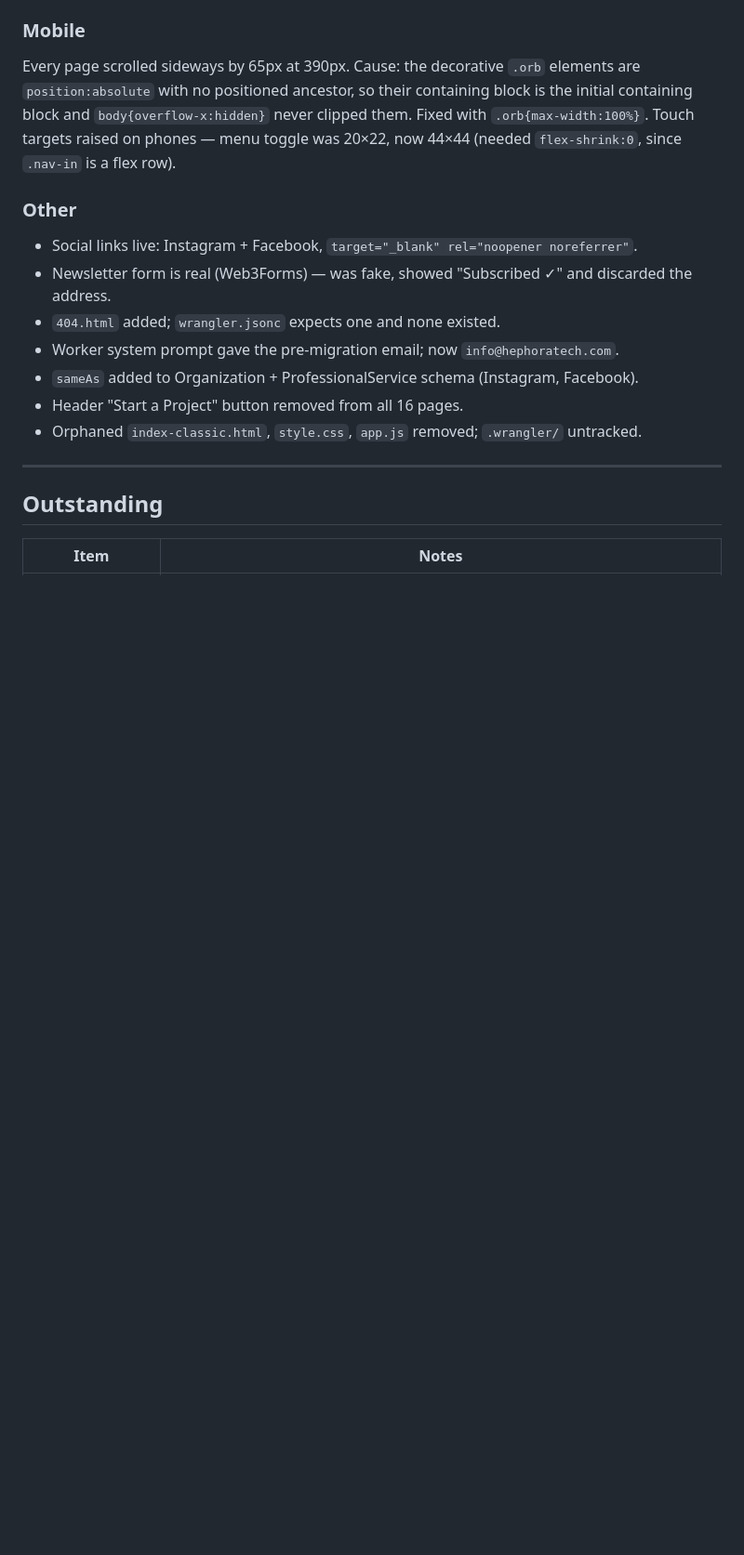
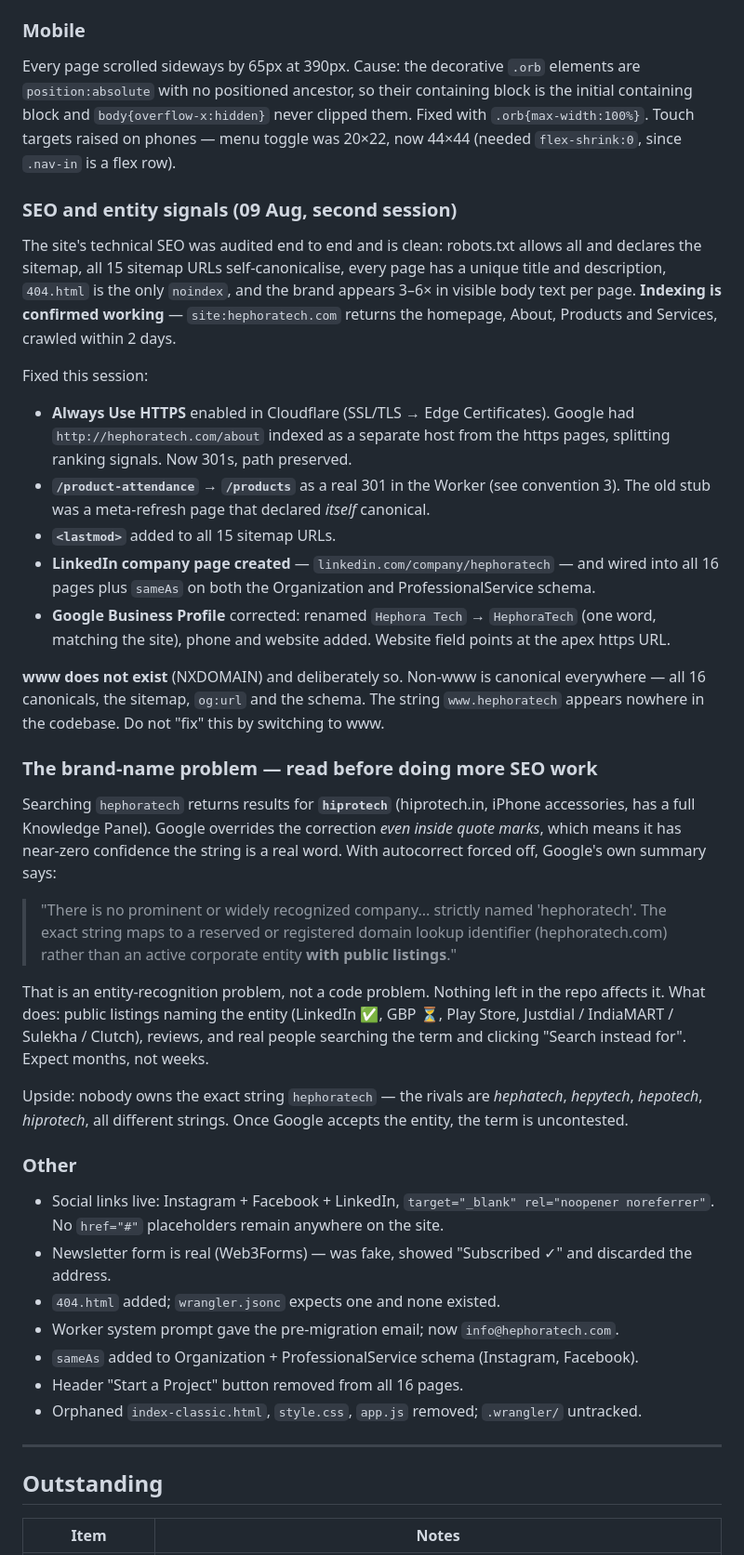
Before and after one commit to aswath-design/Hephoratech_website, a Markdown page: HANDOFF.md, the part around one of its changes. Shown at 93% size. Drawn GitHub-style; blank space fills up the shorter version.

```diff
--- a/HANDOFF.md
+++ b/HANDOFF.md
@@ -105,8 +123,54 @@ containing block and `body{overflow-x:hidden}` never clipped them. Fixed with
 `.orb{max-width:100%}`. Touch targets raised on phones — menu toggle was 20×22, now 44×44
 (needed `flex-shrink:0`, since `.nav-in` is a flex row).
 
+### SEO and entity signals (09 Aug, second session)
+
+The site's technical SEO was audited end to end and is clean: robots.txt allows all and
+declares the sitemap, all 15 sitemap URLs self-canonicalise, every page has a unique title
+and description, `404.html` is the only `noindex`, and the brand appears 3–6× in visible body
+text per page. **Indexing is confirmed working** — `site:hephoratech.com` returns the
+homepage, About, Products and Services, crawled within 2 days.
+
+Fixed this session:
+
+- **Always Use HTTPS** enabled in Cloudflare (SSL/TLS → Edge Certificates). Google had
+  `http://hephoratech.com/about` indexed as a separate host from the https pages, splitting
+  ranking signals. Now 301s, path preserved.
+- **`/product-attendance` → `/products`** as a real 301 in the Worker (see convention 3).
+  The old stub was a meta-refresh page that declared *itself* canonical.
+- **`<lastmod>`** added to all 15 sitemap URLs.
+- **LinkedIn company page created** — `linkedin.com/company/hephoratech` — and wired into all
+  16 pages plus `sameAs` on both the Organization and ProfessionalService schema.
+- **Google Business Profile** corrected: renamed `Hephora Tech` → `HephoraTech` (one word,
+  matching the site), phone and website added. Website field points at the apex https URL.
+
+**www does not exist** (NXDOMAIN) and deliberately so. Non-www is canonical everywhere —
+all 16 canonicals, the sitemap, `og:url` and the schema. The string `www.hephoratech` appears
+nowhere in the codebase. Do not "fix" this by switching to www.
+
+### The brand-name problem — read before doing more SEO work
+
+Searching `hephoratech` returns results for **`hiprotech`** (hiprotech.in, iPhone accessories,
+has a full Knowledge Panel). Google overrides the correction *even inside quote marks*, which
+means it has near-zero confidence the string is a real word. With autocorrect forced off,
+Google's own summary says:
+
+> "There is no prominent or widely recognized company... strictly named 'hephoratech'. The
+> exact string maps to a reserved or registered domain lookup identifier (hephoratech.com)
+> rather than an active corporate entity **with public listings**."
+
+That is an entity-recognition problem, not a code problem. Nothing left in the repo affects
+it. What does: public listings naming the entity (LinkedIn ✅, GBP ⏳, Play Store, Justdial /
+IndiaMART / Sulekha / Clutch), reviews, and real people searching the term and clicking
+"Search instead for". Expect months, not weeks.
+
+Upside: nobody owns the exact string `hephoratech` — the rivals are *hephatech*, *hepytech*,
+*hepotech*, *hiprotech*, all different strings. Once Google accepts the entity, the term is
+uncontested.
+
 ### Other
-- Social links live: Instagram + Facebook, `target="_blank" rel="noopener noreferrer"`.
+- Social links live: Instagram + Facebook + LinkedIn, `target="_blank" rel="noopener noreferrer"`.
+  No `href="#"` placeholders remain anywhere on the site.
 - Newsletter form is real (Web3Forms) — was fake, showed "Subscribed ✓" and discarded the address.
 - `404.html` added; `wrangler.jsonc` expects one and none existed.
 - Worker system prompt gave the pre-migration email; now `info@hephoratech.com`.
```
Also changed, not shown: other parts of HANDOFF.md (+28 -6 lines), SETUP.md (+19 -5 lines).
